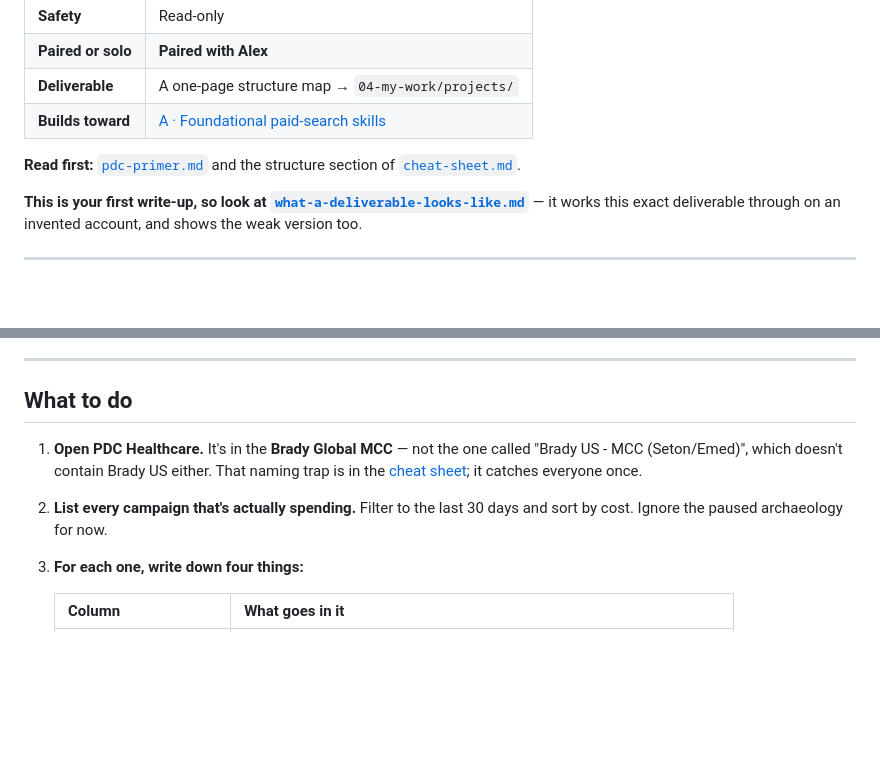
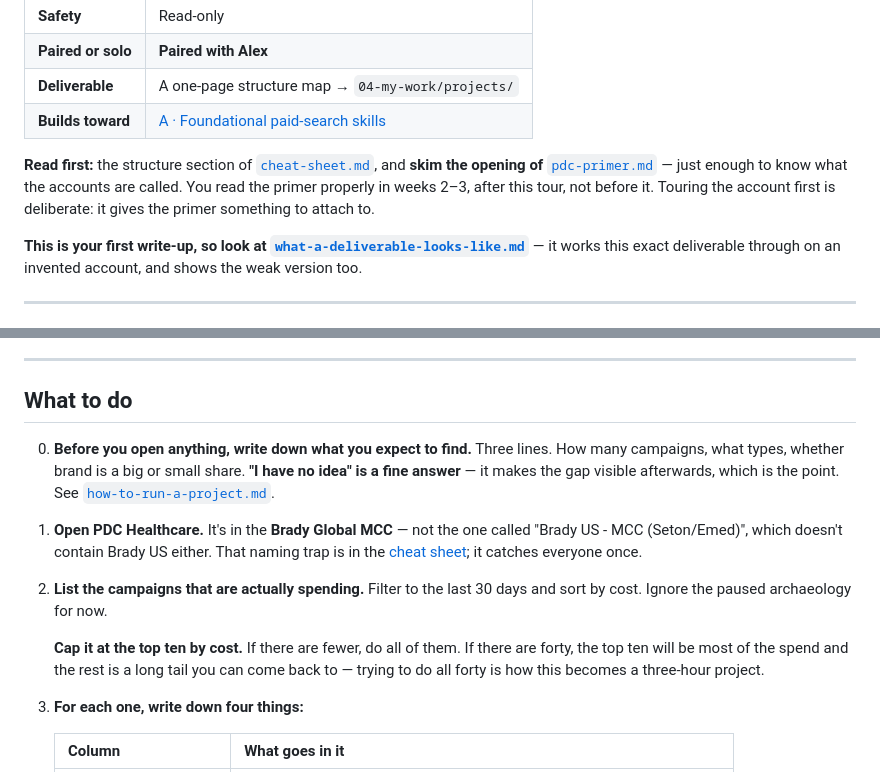
Before and after one commit to langtonac300/brady-new-hire-Allaina, a Markdown page: 03-projects/t1-01-account-tour.md, 2 parts joined by grey strips. Drawn GitHub-style; blank space fills up the shorter version.

```diff
--- a/03-projects/t1-01-account-tour.md
+++ b/03-projects/t1-01-account-tour.md
@@ -9,8 +9,11 @@
 | **Deliverable** | A one-page structure map → `04-my-work/projects/` |
 | **Builds toward** | [A · Foundational paid-search skills](../05-self-assessment/baseline.md#a--foundational-paid-search-skills) |
 
-**Read first:** [`pdc-primer.md`](../02-learning/pdc-primer.md) and the structure section of
-[`cheat-sheet.md`](../02-learning/cheat-sheet.md).
+**Read first:** the structure section of
+[`cheat-sheet.md`](../02-learning/cheat-sheet.md), and **skim the opening of**
+[`pdc-primer.md`](../02-learning/pdc-primer.md) — just enough to know what the accounts are
+called. You read the primer properly in weeks 2–3, after this tour, not before it. Touring
+the account first is deliberate: it gives the primer something to attach to.
 
 **This is your first write-up, so look at
 [`what-a-deliverable-looks-like.md`](../02-learning/what-a-deliverable-looks-like.md)** — it
@@ -32,11 +35,19 @@ comparison is where the actual lesson lands.
 
 ## What to do
 
+0. **Before you open anything, write down what you expect to find.** Three lines. How many
+   campaigns, what types, whether brand is a big or small share. **"I have no idea" is a
+   fine answer** — it makes the gap visible afterwards, which is the point. See
+   [`how-to-run-a-project.md`](../02-learning/how-to-run-a-project.md).
 1. **Open PDC Healthcare.** It's in the **Brady Global MCC** — not the one called
    "Brady US - MCC (Seton/Emed)", which doesn't contain Brady US either. That naming trap
    is in the [cheat sheet](../02-learning/cheat-sheet.md); it catches everyone once.
-2. **List every campaign that's actually spending.** Filter to the last 30 days and sort by
+2. **List the campaigns that are actually spending.** Filter to the last 30 days and sort by
    cost. Ignore the paused archaeology for now.
+
+   **Cap it at the top ten by cost.** If there are fewer, do all of them. If there are
+   forty, the top ten will be most of the spend and the rest is a long tail you can come
+   back to — trying to do all forty is how this becomes a three-hour project.
 3. **For each one, write down four things:**
 
    | Column | What goes in it |
```
Also changed, not shown: 03-projects/t2-01-sqr-predict-then-compare.md (+18 -3 lines), 03-projects/t2-03-negative-keyword-build-v1.md (+26 -0 lines).
